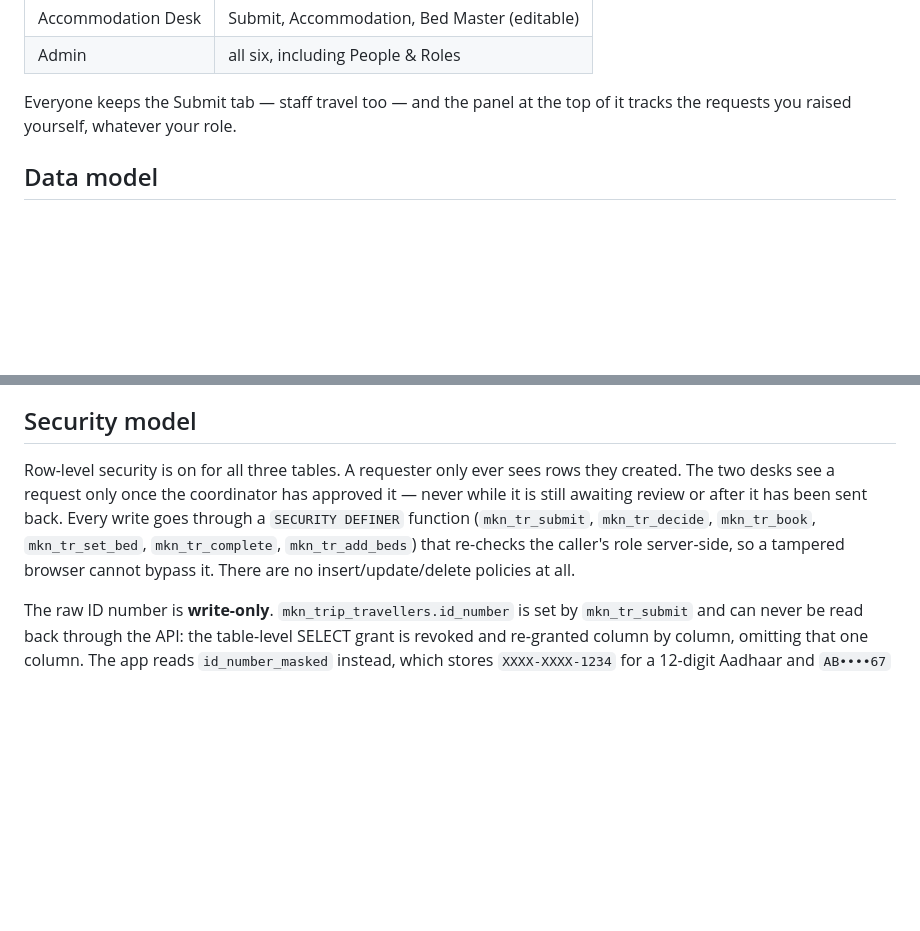
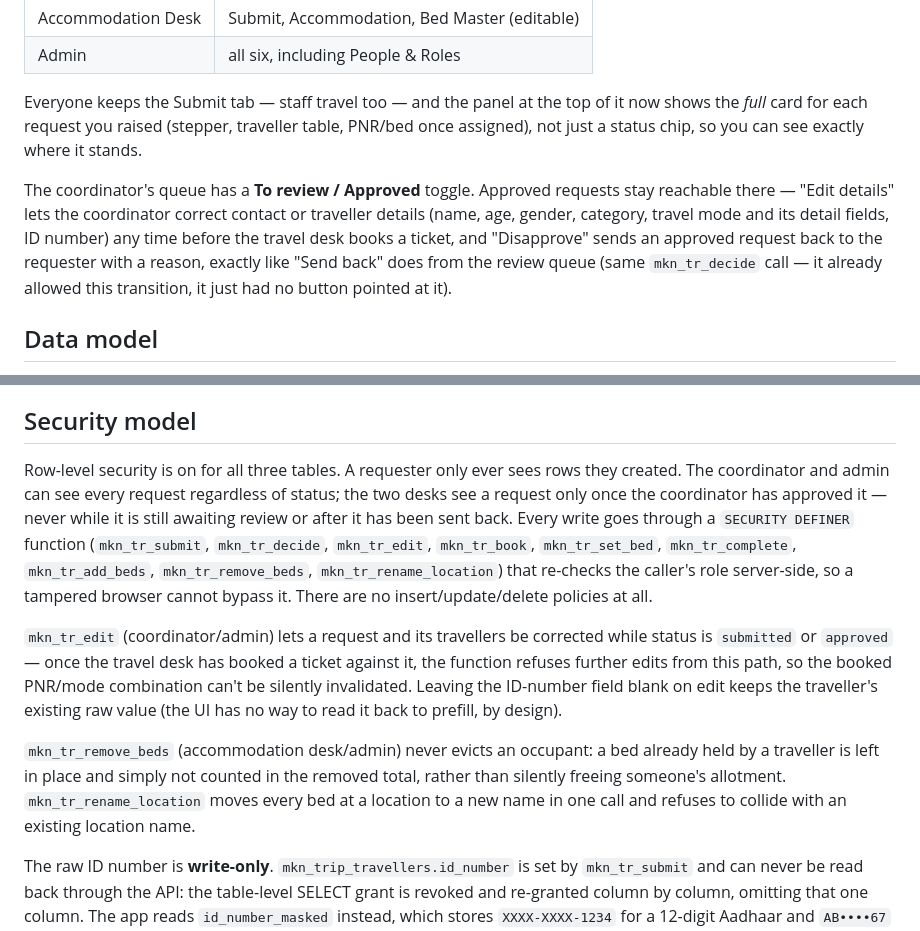
Before and after one commit to pallerlasuhruth08-debug/ssb-travel-stay, a Markdown page: HANDOVER.md, 2 parts joined by grey strips. Rendered like a GitHub page; blank space fills up the shorter version.

Commit message:
Document coordinator edit/disapprove and bed master edit functions

```diff
--- a/HANDOVER.md
+++ b/HANDOVER.md
@@ -45,8 +45,15 @@ signs up; everyone else is promoted manually.
 | Accommodation Desk | Submit, Accommodation, Bed Master (editable) |
 | Admin | all six, including People & Roles |
 
-Everyone keeps the Submit tab — staff travel too — and the panel at the top of it tracks the requests you raised
-yourself, whatever your role.
+Everyone keeps the Submit tab — staff travel too — and the panel at the top of it now shows the *full* card for
+each request you raised (stepper, traveller table, PNR/bed once assigned), not just a status chip, so you can see
+exactly where it stands.
+
+The coordinator's queue has a **To review / Approved** toggle. Approved requests stay reachable there — "Edit
+details" lets the coordinator correct contact or traveller details (name, age, gender, category, travel mode and
+its detail fields, ID number) any time before the travel desk books a ticket, and "Disapprove" sends an approved
+request back to the requester with a reason, exactly like "Send back" does from the review queue (same
+`mkn_tr_decide` call — it already allowed this transition, it just had no button pointed at it).
 
 ## Data model
 
@@ -68,11 +75,22 @@ in the current app reads them; drop them once you are satisfied with the rebuild
 
 ## Security model
 
-Row-level security is on for all three tables. A requester only ever sees rows they created. The two desks see a
-request only once the coordinator has approved it — never while it is still awaiting review or after it has been
-sent back. Every write goes through a `SECURITY DEFINER` function (`mkn_tr_submit`, `mkn_tr_decide`,
-`mkn_tr_book`, `mkn_tr_set_bed`, `mkn_tr_complete`, `mkn_tr_add_beds`) that re-checks the caller's role
-server-side, so a tampered browser cannot bypass it. There are no insert/update/delete policies at all.
+Row-level security is on for all three tables. A requester only ever sees rows they created. The coordinator and
+admin can see every request regardless of status; the two desks see a request only once the coordinator has
+approved it — never while it is still awaiting review or after it has been sent back. Every write goes through a
+`SECURITY DEFINER` function (`mkn_tr_submit`, `mkn_tr_decide`, `mkn_tr_edit`, `mkn_tr_book`, `mkn_tr_set_bed`,
+`mkn_tr_complete`, `mkn_tr_add_beds`, `mkn_tr_remove_beds`, `mkn_tr_rename_location`) that re-checks the caller's
+role server-side, so a tampered browser cannot bypass it. There are no insert/update/delete policies at all.
+
+`mkn_tr_edit` (coordinator/admin) lets a request and its travellers be corrected while status is `submitted` or
+`approved` — once the travel desk has booked a ticket against it, the function refuses further edits from this
+path, so the booked PNR/mode combination can't be silently invalidated. Leaving the ID-number field blank on edit
+keeps the traveller's existing raw value (the UI has no way to read it back to prefill, by design).
+
+`mkn_tr_remove_beds` (accommodation desk/admin) never evicts an occupant: a bed already held by a traveller is
+left in place and simply not counted in the removed total, rather than silently freeing someone's allotment.
+`mkn_tr_rename_location` moves every bed at a location to a new name in one call and refuses to collide with an
+existing location name.
 
 The raw ID number is **write-only**. `mkn_trip_travellers.id_number` is set by `mkn_tr_submit` and can never be
 read back through the API: the table-level SELECT grant is revoked and re-granted column by column, omitting that
```
